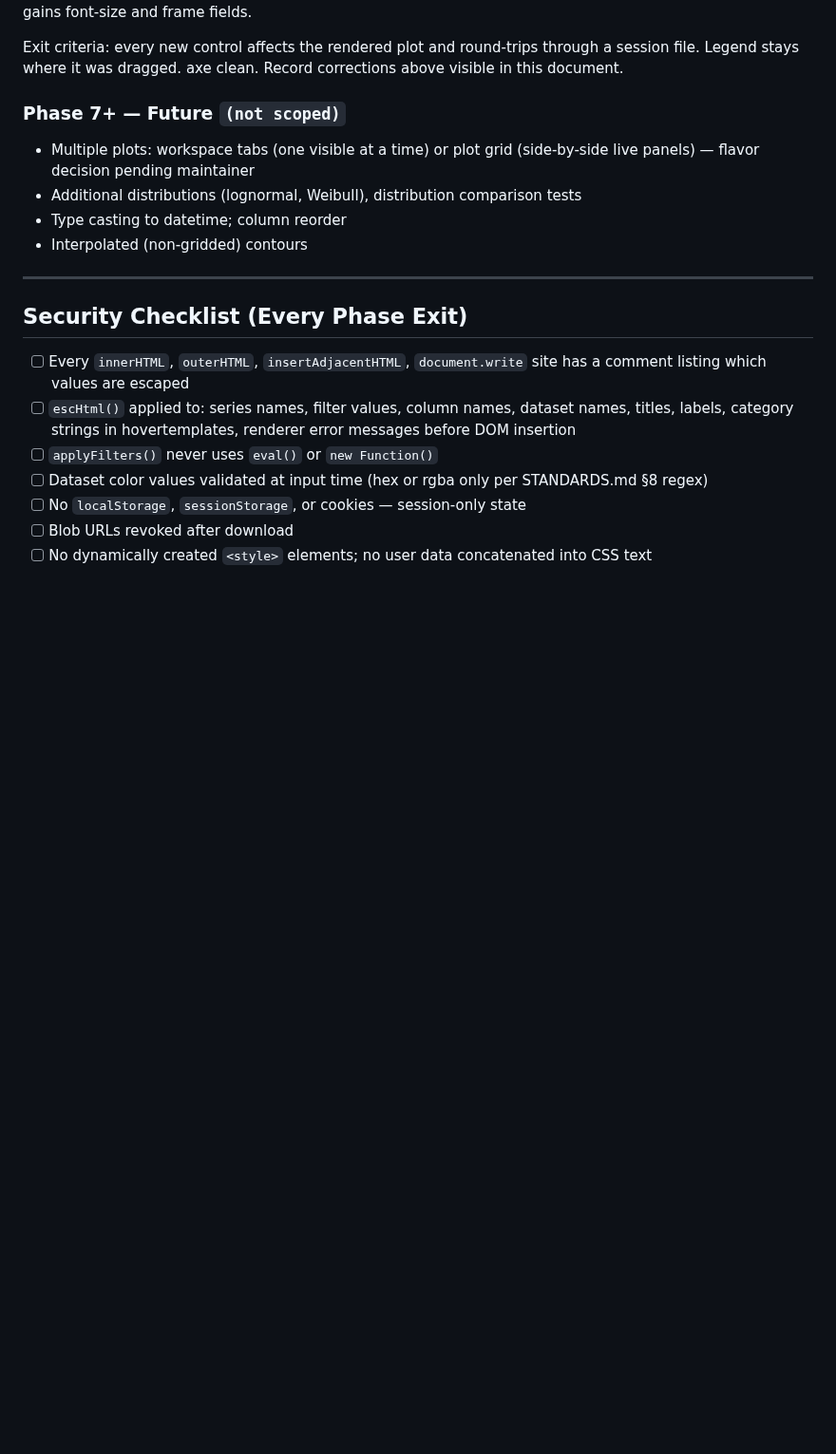
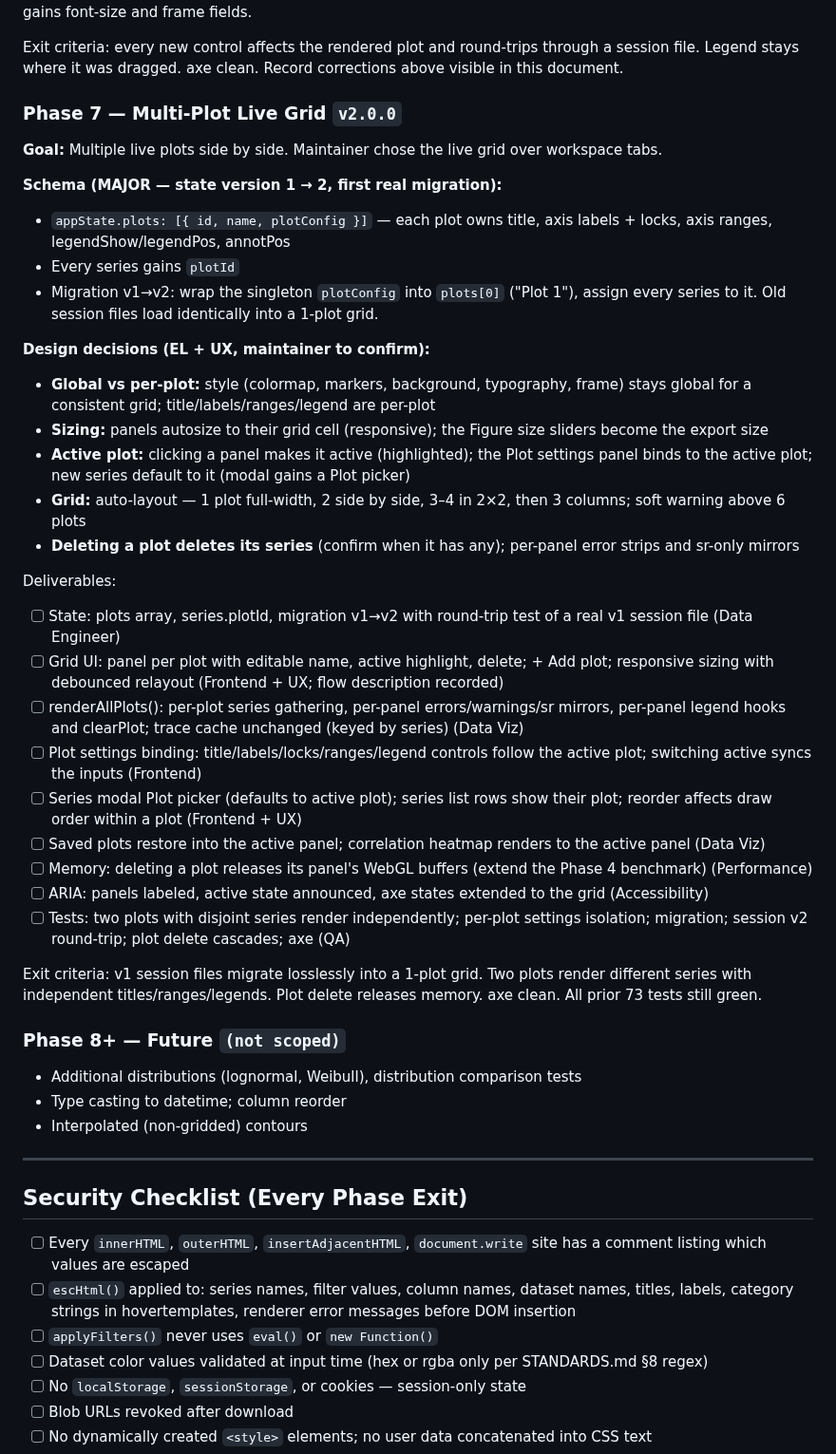
Before and after one commit to kalkisharma/datalab, a Markdown page: PLANNING.md, the part around the change. Shown at 95% size. GitHub-like rendering; blank space fills up the shorter version.

Commit message:
docs: scope Phase 7 — multi-plot live grid (v2.0.0, state v2 migration)
Co-Authored-By: Claude Opus 4.8 <noreply@anthropic.com>

```diff
--- a/PLANNING.md
+++ b/PLANNING.md
@@ -375,8 +375,35 @@ Schema (all optional with defaults, no migration): plotConfig.legendShow, plotCo
 
 Exit criteria: every new control affects the rendered plot and round-trips through a session file. Legend stays where it was dragged. axe clean. Record corrections above visible in this document.
 
-### Phase 7+ — Future `(not scoped)`
-- Multiple plots: workspace tabs (one visible at a time) or plot grid (side-by-side live panels) — flavor decision pending maintainer
+### Phase 7 — Multi-Plot Live Grid `v2.0.0`
+**Goal:** Multiple live plots side by side. Maintainer chose the live grid over workspace tabs.
+
+**Schema (MAJOR — state version 1 → 2, first real migration):**
+- `appState.plots: [{ id, name, plotConfig }]` — each plot owns title, axis labels + locks, axis ranges, legendShow/legendPos, annotPos
+- Every series gains `plotId`
+- Migration v1→v2: wrap the singleton `plotConfig` into `plots[0]` ("Plot 1"), assign every series to it. Old session files load identically into a 1-plot grid.
+
+**Design decisions (EL + UX, maintainer to confirm):**
+- **Global vs per-plot:** style (colormap, markers, background, typography, frame) stays global for a consistent grid; title/labels/ranges/legend are per-plot
+- **Sizing:** panels autosize to their grid cell (responsive); the Figure size sliders become the export size
+- **Active plot:** clicking a panel makes it active (highlighted); the Plot settings panel binds to the active plot; new series default to it (modal gains a Plot picker)
+- **Grid:** auto-layout — 1 plot full-width, 2 side by side, 3–4 in 2×2, then 3 columns; soft warning above 6 plots
+- **Deleting a plot deletes its series** (confirm when it has any); per-panel error strips and sr-only mirrors
+
+Deliverables:
+- [ ] State: plots array, series.plotId, migration v1→v2 with round-trip test of a real v1 session file (Data Engineer)
+- [ ] Grid UI: panel per plot with editable name, active highlight, delete; + Add plot; responsive sizing with debounced relayout (Frontend + UX; flow description recorded)
+- [ ] renderAllPlots(): per-plot series gathering, per-panel errors/warnings/sr mirrors, per-panel legend hooks and clearPlot; trace cache unchanged (keyed by series) (Data Viz)
+- [ ] Plot settings binding: title/labels/locks/ranges/legend controls follow the active plot; switching active syncs the inputs (Frontend)
+- [ ] Series modal Plot picker (defaults to active plot); series list rows show their plot; reorder affects draw order within a plot (Frontend + UX)
+- [ ] Saved plots restore into the active panel; correlation heatmap renders to the active panel (Data Viz)
+- [ ] Memory: deleting a plot releases its panel's WebGL buffers (extend the Phase 4 benchmark) (Performance)
+- [ ] ARIA: panels labeled, active state announced, axe states extended to the grid (Accessibility)
+- [ ] Tests: two plots with disjoint series render independently; per-plot settings isolation; migration; session v2 round-trip; plot delete cascades; axe (QA)
+
+Exit criteria: v1 session files migrate losslessly into a 1-plot grid. Two plots render different series with independent titles/ranges/legends. Plot delete releases memory. axe clean. All prior 73 tests still green.
+
+### Phase 8+ — Future `(not scoped)`
 - Additional distributions (lognormal, Weibull), distribution comparison tests
 - Type casting to datetime; column reorder
 - Interpolated (non-gridded) contours
```
